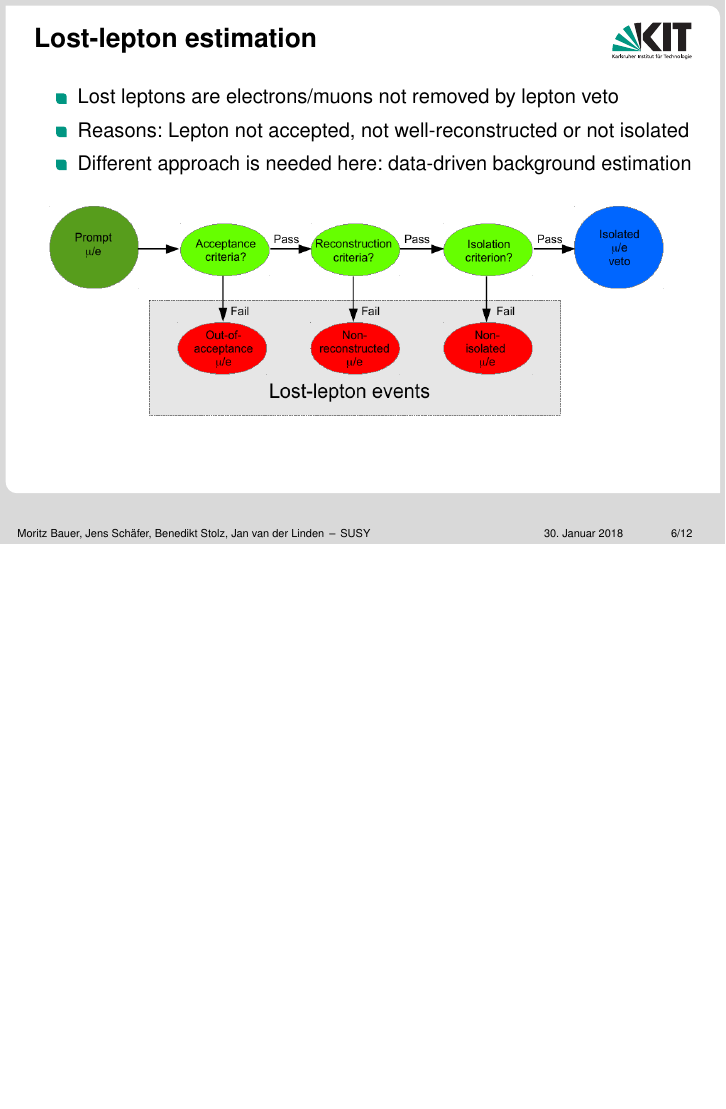
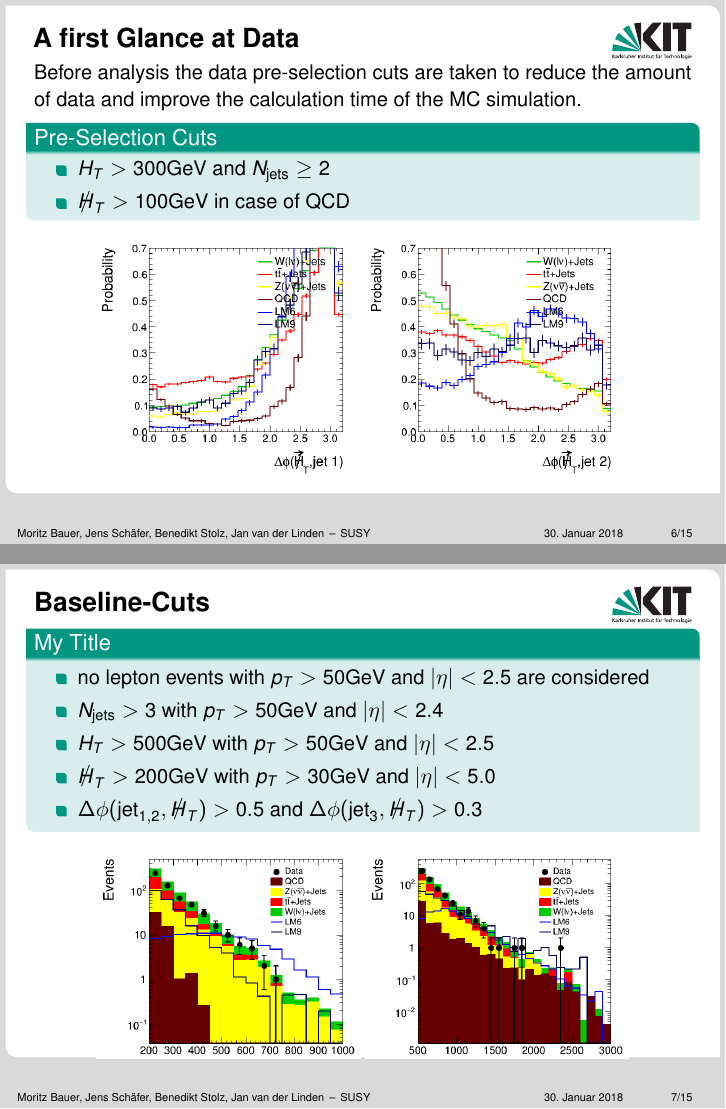
Before and after one commit to JanvanderLinden/TP1-SUSY, LaTeX slides (SUSYVortrag.tex, which reads Section2.tex): page 6 of 12 before the commit and pages 6 and 7 of 15 after it, the two joined at a grey line, the shorter picture padded with empty space. Compiled offline with pdfLaTeX.

Commit message:
slides for section2, start: pre-selection, end: intermediate results

```diff
--- a/Section2.tex
+++ b/Section2.tex
@@ -1,5 +1,40 @@
 %----- Ben:
 
-%- Baselinecuts (von baseline vergleichen mit nach baseline) + Leptonveto
+%- Baselinecuts (vor baseline vergleichen mit nach baseline) + Leptonveto
 
 %- Stackedergebnis plot - Susy gefunden? Spoiler: Nein (Zwishcnergebnis)
+\begin{frame}
+	\frametitle{A first Glance at Data}
+	Before analysis the data pre-selection cuts are taken to reduce the amount of data and improve the calculation time of the MC simulation.
+	\begin{block}{Pre-Selection Cuts}
+		\begin{itemize}
+			\item  $H_T > 300\si{GeV}$ and $N_{\si{jets}} \geq 2$
+			\item  $\slashed{H}_T > 100\si{GeV}$ in case of QCD
+		\end{itemize}
+	\end{block}
+
+	\begin{center}
+		\includegraphics[width = 0.4\textwidth]{plots10/hDeltaPhi1.png}
+		\includegraphics[width = 0.4\textwidth]{plots10/hDeltaPhi2.png}
+	\end{center}
+
+\end{frame}
+
+
+\begin{frame}
+	\frametitle{Baseline-Cuts}
+	\begin{block}{My Title}
+		\begin{itemize}
+			\item no lepton events with  $p_T > 50 \si{ GeV}$ and $\lvert\eta\rvert < 2.5$ are considered
+			\item $N_{\si{jets}} > 3$ with $p_T > 50 \si{ GeV}$ and $\lvert\eta\rvert < 2.4$
+			\item $H_T > 500\si{GeV}$ with $p_T > 50 \si{ GeV}$ and $\lvert\eta\rvert < 2.5$
+			\item $\slashed{H}_T > 200\si{GeV}$ with $p_T > 30 \si{GeV}$ and $\lvert\eta\rvert < 5.0$
+			\item $\Delta\phi(\si{jet}_{1,2},\slashed{H}_T) > 0.5$ and  $\Delta\phi(\si{jet}_3,\slashed{H}_T) > 0.3$
+		\end{itemize}
+	\end{block}
+
+		\begin{center}
+		\includegraphics[width = 0.4\textwidth]{plots10/hDataVsMC_Mht.png}
+		\includegraphics[width = 0.4\textwidth]{plots10/hDataVsMC_Ht.png}
+	\end{center}
+\end{frame}
```
Also changed, not shown: Section2.tex (18 more changed lines).
